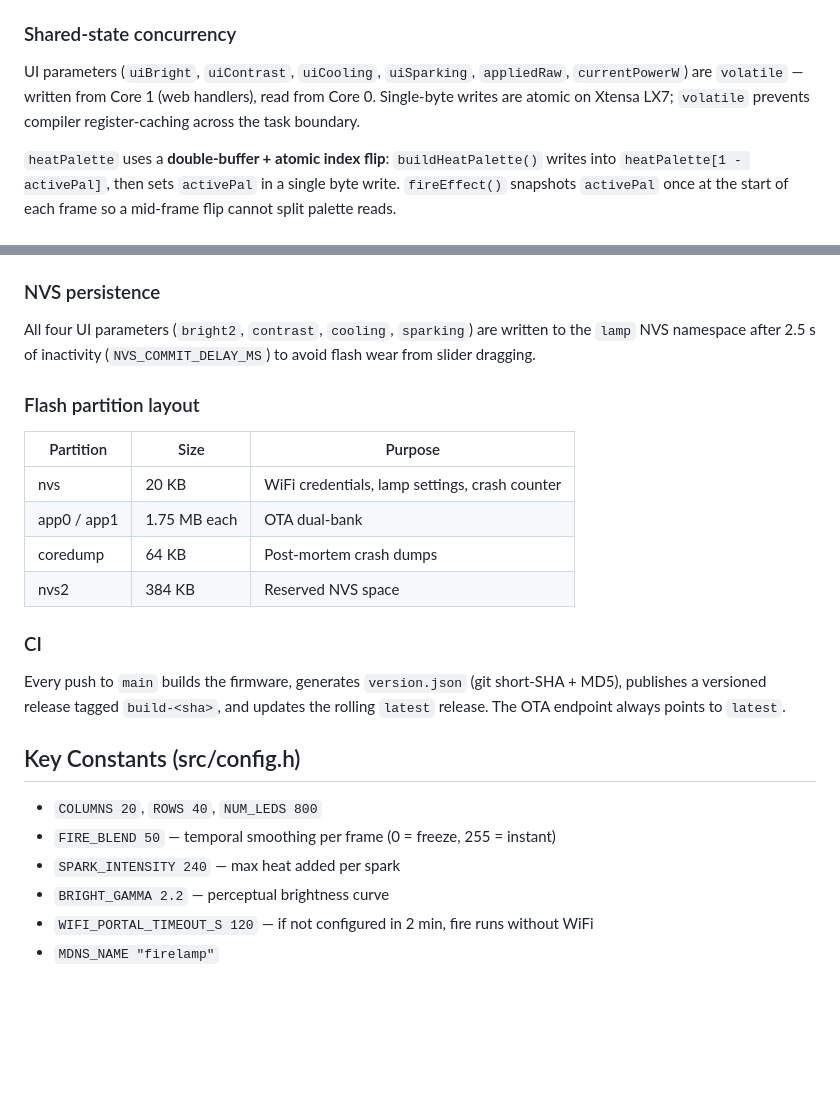
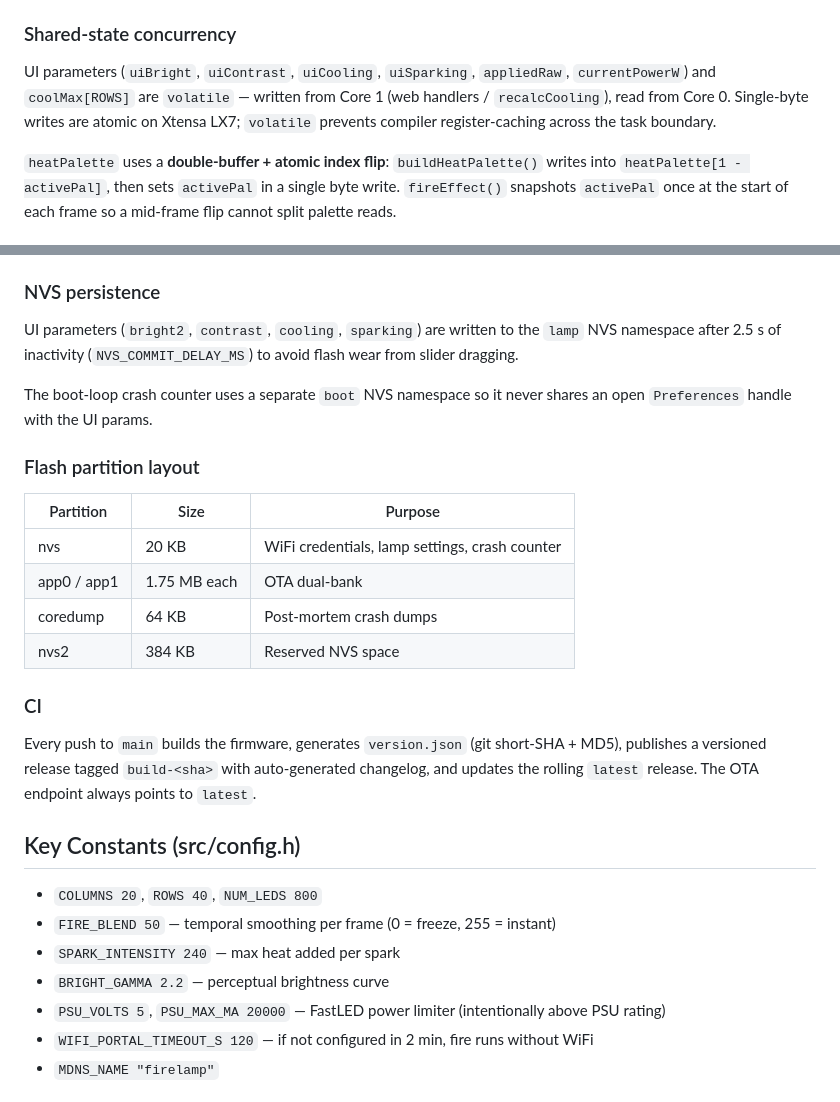
Before and after one commit to MaksimShchuplov/firelamp, a Markdown page: AGENTS.md, 2 parts joined by grey strips. Rendered like a GitHub page; blank space fills up the shorter version.

Commit message:
docs: update AGENTS.md — volatile coolMax, boot NVS namespace, PSU_MAX_MA, CI changelog

```diff
--- a/AGENTS.md
+++ b/AGENTS.md
@@ -37,7 +37,7 @@ get_version.py           — PlatformIO pre-build script (injects git SHA as ver
 - **Core 1** — Arduino `loop()`: `serviceNetwork()` polls the web server and deferred NVS writes.
 
 ### Shared-state concurrency
-UI parameters (`uiBright`, `uiContrast`, `uiCooling`, `uiSparking`, `appliedRaw`, `currentPowerW`) are `volatile` — written from Core 1 (web handlers), read from Core 0. Single-byte writes are atomic on Xtensa LX7; `volatile` prevents compiler register-caching across the task boundary.
+UI parameters (`uiBright`, `uiContrast`, `uiCooling`, `uiSparking`, `appliedRaw`, `currentPowerW`) and `coolMax[ROWS]` are `volatile` — written from Core 1 (web handlers / `recalcCooling`), read from Core 0. Single-byte writes are atomic on Xtensa LX7; `volatile` prevents compiler register-caching across the task boundary.
 
 `heatPalette` uses a **double-buffer + atomic index flip**: `buildHeatPalette()` writes into `heatPalette[1 - activePal]`, then sets `activePal` in a single byte write. `fireEffect()` snapshots `activePal` once at the start of each frame so a mid-frame flip cannot split palette reads.
 
@@ -52,7 +52,9 @@ The lamp is accessible as `http://firelamp.local` (mDNS) and as `firelamp` in th
 3. `boot.cpp` counts consecutive hard crashes (panic/watchdog). On the third consecutive crash it calls `Update.rollBack()` + restart, reverting to the previous OTA slot.
 
 ### NVS persistence
-All four UI parameters (`bright2`, `contrast`, `cooling`, `sparking`) are written to the `lamp` NVS namespace after 2.5 s of inactivity (`NVS_COMMIT_DELAY_MS`) to avoid flash wear from slider dragging.
+UI parameters (`bright2`, `contrast`, `cooling`, `sparking`) are written to the `lamp` NVS namespace after 2.5 s of inactivity (`NVS_COMMIT_DELAY_MS`) to avoid flash wear from slider dragging.
+
+The boot-loop crash counter uses a separate `boot` NVS namespace so it never shares an open `Preferences` handle with the UI params.
 
 ### Flash partition layout
 | Partition | Size | Purpose |
@@ -63,7 +65,7 @@ All four UI parameters (`bright2`, `contrast`, `cooling`, `sparking`) are writte
 | nvs2 | 384 KB | Reserved NVS space |
 
 ### CI
-Every push to `main` builds the firmware, generates `version.json` (git short-SHA + MD5), publishes a versioned release tagged `build-<sha>`, and updates the rolling `latest` release. The OTA endpoint always points to `latest`.
+Every push to `main` builds the firmware, generates `version.json` (git short-SHA + MD5), publishes a versioned release tagged `build-<sha>` with auto-generated changelog, and updates the rolling `latest` release. The OTA endpoint always points to `latest`.
 
 ## Key Constants (src/config.h)
 
@@ -71,6 +73,7 @@ Every push to `main` builds the firmware, generates `version.json` (git short-SH
 - `FIRE_BLEND 50` — temporal smoothing per frame (0 = freeze, 255 = instant)
 - `SPARK_INTENSITY 240` — max heat added per spark
 - `BRIGHT_GAMMA 2.2` — perceptual brightness curve
+- `PSU_VOLTS 5`, `PSU_MAX_MA 20000` — FastLED power limiter (intentionally above PSU rating)
 - `WIFI_PORTAL_TIMEOUT_S 120` — if not configured in 2 min, fire runs without WiFi
 - `MDNS_NAME "firelamp"`
 
```
